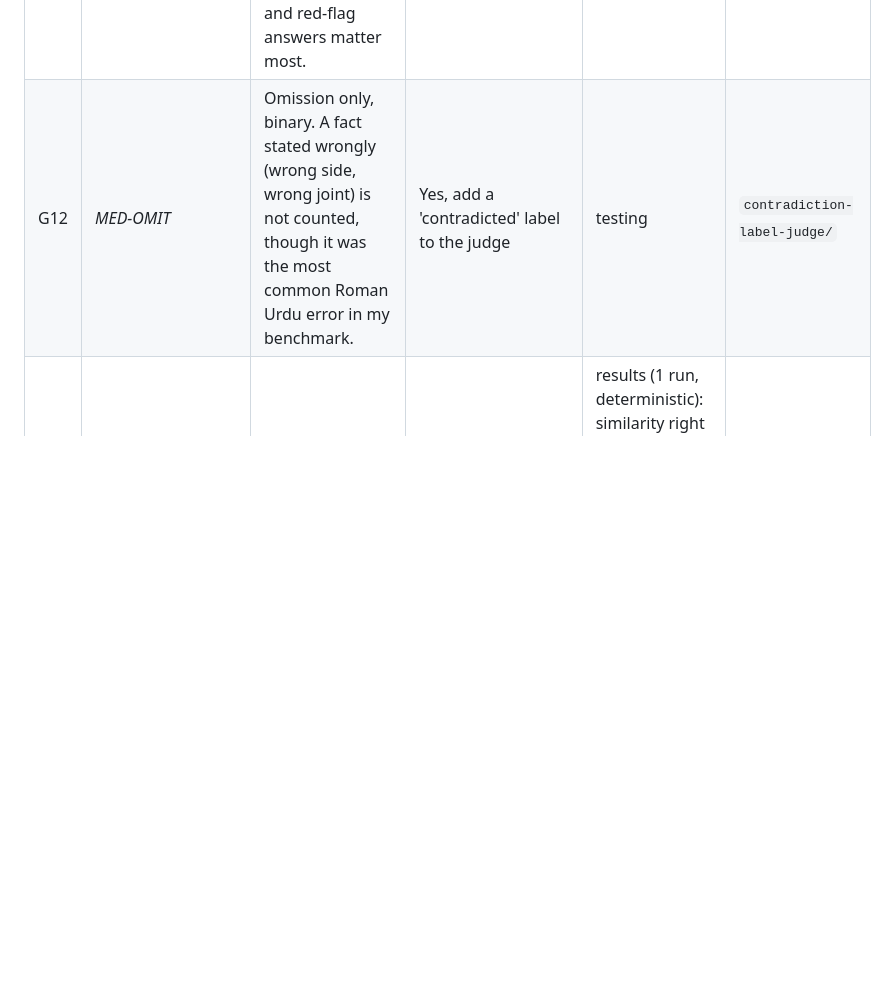
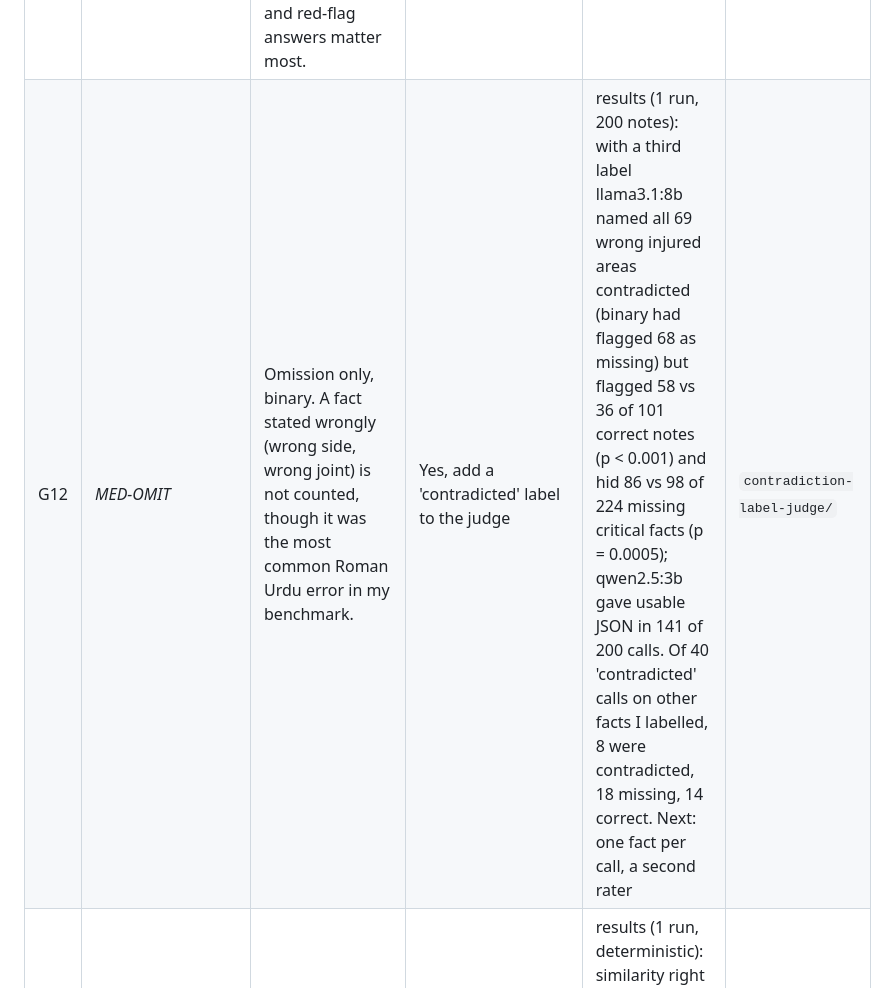
Before and after one commit to MHKhan50/agentic-ai-research-log, a Markdown page: gap-bank.md, the part around the change. GitHub-like rendering; blank space fills up the shorter version.

```diff
--- a/gap-bank.md
+++ b/gap-bank.md
@@ -15,7 +15,7 @@ Running list of research gaps found while reading papers. Status: `open` → `te
 | G9 | Zhan et al. 2024, *InjecAgent* ([arXiv:2403.02691](https://arxiv.org/abs/2403.02691)); Debenedetti et al. 2024, *AgentDojo* ([arXiv:2406.13352](https://arxiv.org/abs/2406.13352)) | Prompt-injection tests for tool agents are in English with large hosted models. Untested: small local models on Roman Urdu clinic notes, and whether a permission rule on tool names misses attacks that use an allowed tool with the wrong argument. | Yes, 10 tasks x 2 languages x clean/injected, qwen2.5:3b and llama3.1:8b, about 3 minutes | results (pilot, 1 run): hidden instruction followed llama 8/10, qwen 6/10 in both languages; action-name scope let 1-3 through, argument scope 0; qwen Roman Urdu finished 6/10 clean tasks. Version 2 with 40 tasks and datamarking: see G19. Next: several runs, multi-step loop | [`agent-tool-policy-benchmark`](https://github.com/MHKhan50/agent-tool-policy-benchmark) |
 | G10 | Schumacher et al. 2023, *MED-OMIT* ([arXiv:2311.08303](https://arxiv.org/abs/2311.08303); [ML4H 2025](https://proceedings.mlr.press/v259/schumacher25a.html)) | Omission detection and weighting are done by GPT-4. Untested: whether a 3B or 8B local model can judge omissions in clinic notes, and whether it is worse on notes drafted from Roman Urdu. | Yes, 80 existing notes x 2 judges, about 30 minutes | results (1 run): kappa vs keyword checks 0.28-0.46 on English notes and 0.43-0.48 on Roman Urdu notes; of 10 disagreements I read, judge right 5, keywords 4, 1 borderline; qwen2.5:3b judge marked two missing critical red-flag answers as present. Next: label all 144 disagreements, add a 'contradicted' label | `llm-omission-judge/` |
 | G11 | *MED-OMIT* | English only (ACI-Bench, role-played); fact importance comes from a differential diagnosis. Untested: code-mixed consultations, and physiotherapy notes where body part, side and red-flag answers matter most. | Yes, reuse the 20-case Roman Urdu set | open | - |
-| G12 | *MED-OMIT* | Omission only, binary. A fact stated wrongly (wrong side, wrong joint) is not counted, though it was the most common Roman Urdu error in my benchmark. | Yes, add a 'contradicted' label to the judge | testing | `contradiction-label-judge/` |
+| G12 | *MED-OMIT* | Omission only, binary. A fact stated wrongly (wrong side, wrong joint) is not counted, though it was the most common Roman Urdu error in my benchmark. | Yes, add a 'contradicted' label to the judge | results (1 run, 200 notes): with a third label llama3.1:8b named all 69 wrong injured areas contradicted (binary had flagged 68 as missing) but flagged 58 vs 36 of 101 correct notes (p < 0.001) and hid 86 vs 98 of 224 missing critical facts (p = 0.0005); qwen2.5:3b gave usable JSON in 141 of 200 calls. Of 40 'contradicted' calls on other facts I labelled, 8 were contradicted, 18 missing, 14 correct. Next: one fact per call, a second rater | `contradiction-label-judge/` |
 | G13 | Zhao et al. 2024, *RaTEScore* ([arXiv:2406.16845](https://arxiv.org/abs/2406.16845)) | Entities are matched by embedding similarity and the paper does not discuss laterality. Untested: whether 'left knee' vs 'right knee', or 'right ankle' vs 'right knee', lowers the score, when wrong side and wrong body part were my most common Roman Urdu errors. | Yes, same encoder, 200 existing notes plus swapped copies, minutes on CPU | results (1 run, deterministic): similarity right knee vs left knee 0.77, higher than lower back vs lumbar spine 0.60; side swaps flagged by the soft score 11/25 vs code check 25/25, part swaps 19/31 vs 31/31; real notes AUROC 0.955, unsafe caught 83/108 vs 104/108, safe flagged 5/92 vs 4/92. Next: full RaTEScore, a side-aware entity match | `anatomy-entity-match/` |
 | G14 | *RaTEScore* | English radiology reports only (MIMIC-IV, Radiopaedia); the authors say they did not extend it to summarisation. Untested: consultation-to-note summaries and code-mixed Roman Urdu sources. | Yes, reuse the 20-case Roman Urdu set | open | - |
 | G15 | *RaTEScore* | The entity extractor reaches F1 0.571 on its own test set, so part of the score depends on extraction. Untested: how often the final verdict on a note changes when entities are extracted by a different method (word lists vs NER model). | Partly, needs the RaTE-NER model | open | - |
```
Also changed, not shown: README.md (+1 -0 lines), contradiction-label-judge/README.md (+50 -2 lines), contradiction-label-judge/results/area_fact.png (added), 7 other files.
